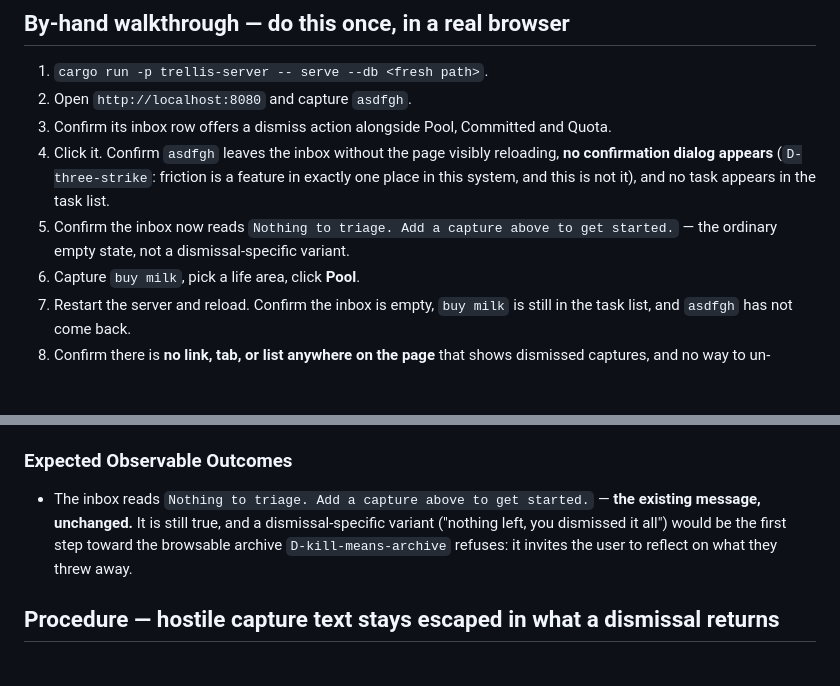
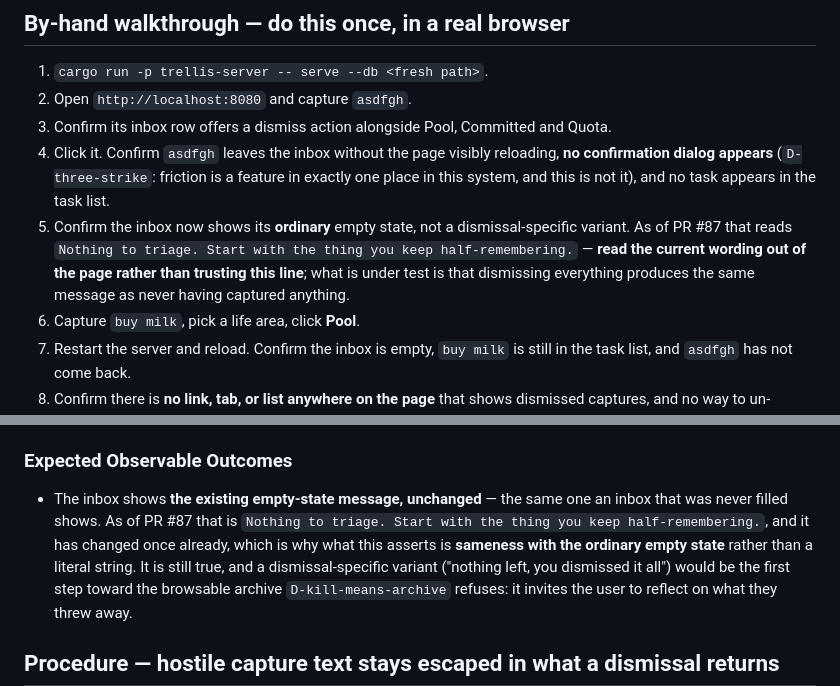
Before and after one commit to garrell-tech-solutions/trellis, a Markdown page: qa/dismiss_capture.md, 2 parts joined by grey strips. Rendered like a GitHub page; blank space fills up the shorter version.

Commit message:
By specifier. Correct dismiss_capture's empty-state wording (#88)
QA's re-run found qa/dismiss_capture.md still quoting the pre-#87 empty
state. PR #87 restyled three templates and changed that copy without touching
any feature, QA script or step module, so CI stayed green and only a human
reading the doc against the page caught it.

Rewritten to assert what the procedure actually cares about -- that
dismissing every capture leaves the SAME empty state an inbox that was never
filled shows -- with the current wording quoted as of #87 and an instruction
to read it off the page rather than trust the line. A procedure that pins a
literal string breaks every time the copy is edited, which has now happened
once and told us nothing.

```diff
--- a/qa/dismiss_capture.md
+++ b/qa/dismiss_capture.md
@@ -37,8 +37,12 @@ a project API.
    reloading, **no confirmation dialog appears** (`D-three-strike`: friction is
    a feature in exactly one place in this system, and this is not it), and no
    task appears in the task list.
-5. Confirm the inbox now reads `Nothing to triage. Add a capture above to get
-   started.` — the ordinary empty state, not a dismissal-specific variant.
+5. Confirm the inbox now shows its **ordinary** empty state, not a
+   dismissal-specific variant. As of PR #87 that reads `Nothing to triage.
+   Start with the thing you keep half-remembering.` — **read the current
+   wording out of the page rather than trusting this line**; what is under
+   test is that dismissing everything produces the same message as never
+   having captured anything.
 6. Capture `buy milk`, pick a life area, click **Pool**.
 7. Restart the server and reload. Confirm the inbox is empty, `buy milk` is
    still in the task list, and `asdfgh` has not come back.
@@ -161,8 +165,11 @@ a project API.
 3. `GET /` and read the inbox region.
 
 ### Expected Observable Outcomes
-- The inbox reads `Nothing to triage. Add a capture above to get started.` —
-  **the existing message, unchanged.** It is still true, and a
+- The inbox shows **the existing empty-state message, unchanged** — the same
+  one an inbox that was never filled shows. As of PR #87 that is `Nothing to
+  triage. Start with the thing you keep half-remembering.`, and it has
+  changed once already, which is why what this asserts is **sameness with the
+  ordinary empty state** rather than a literal string. It is still true, and a
   dismissal-specific variant ("nothing left, you dismissed it all") would be
   the first step toward the browsable archive `D-kill-means-archive` refuses:
   it invites the user to reflect on what they threw away.
```
